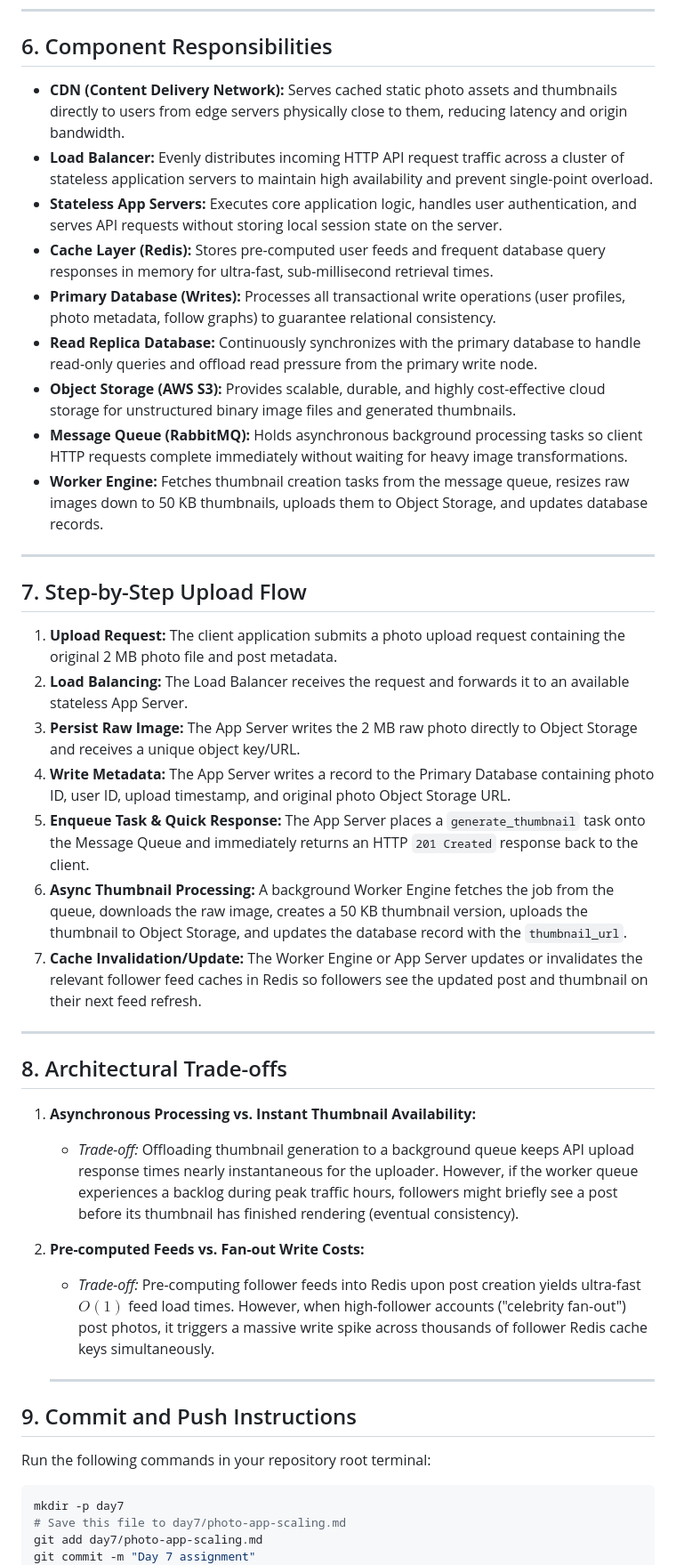
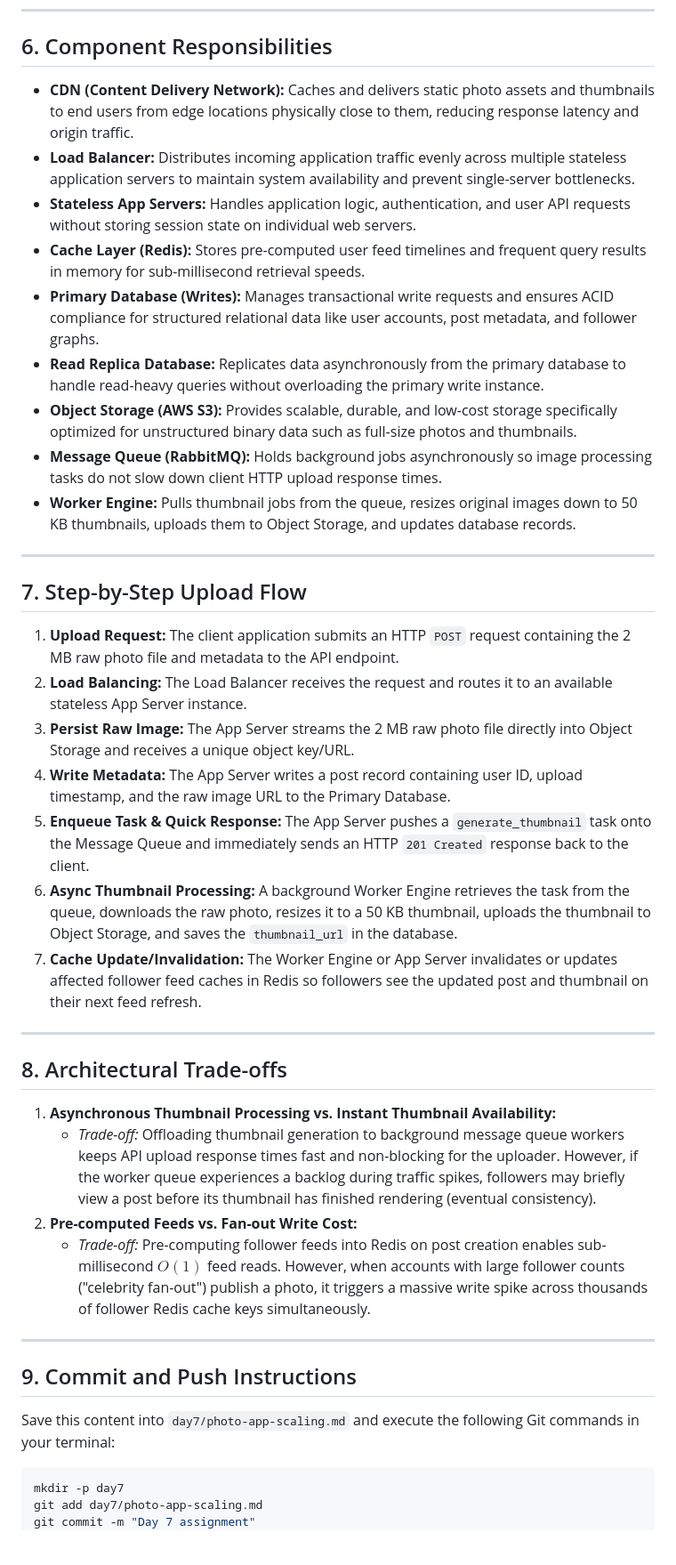
Before and after one commit to Chala-prog/web-foundations-days, a Markdown page: day7/photo-app-scaling.md, the part around one of its changes. Shown at 89% size. Drawn GitHub-style; blank space fills up the shorter version.

Commit message:
Day 7 assignment

````diff
--- a/day7/photo-app-scaling.md
+++ b/day7/photo-app-scaling.md
@@ -119,46 +119,45 @@ SnapShare is **read-heavy**, operating at a **50:1 Read-to-Write ratio** (500 fe
 
 ## 6. Component Responsibilities
 
-* **CDN (Content Delivery Network):** Serves cached static photo assets and thumbnails directly to users from edge servers physically close to them, reducing latency and origin bandwidth.
-* **Load Balancer:** Evenly distributes incoming HTTP API request traffic across a cluster of stateless application servers to maintain high availability and prevent single-point overload.
-* **Stateless App Servers:** Executes core application logic, handles user authentication, and serves API requests without storing local session state on the server.
-* **Cache Layer (Redis):** Stores pre-computed user feeds and frequent database query responses in memory for ultra-fast, sub-millisecond retrieval times.
-* **Primary Database (Writes):** Processes all transactional write operations (user profiles, photo metadata, follow graphs) to guarantee relational consistency.
-* **Read Replica Database:** Continuously synchronizes with the primary database to handle read-only queries and offload read pressure from the primary write node.
-* **Object Storage (AWS S3):** Provides scalable, durable, and highly cost-effective cloud storage for unstructured binary image files and generated thumbnails.
-* **Message Queue (RabbitMQ):** Holds asynchronous background processing tasks so client HTTP requests complete immediately without waiting for heavy image transformations.
-* **Worker Engine:** Fetches thumbnail creation tasks from the message queue, resizes raw images down to 50 KB thumbnails, uploads them to Object Storage, and updates database records.
+* **CDN (Content Delivery Network):** Caches and delivers static photo assets and thumbnails to end users from edge locations physically close to them, reducing response latency and origin traffic.
+* **Load Balancer:** Distributes incoming application traffic evenly across multiple stateless application servers to maintain system availability and prevent single-server bottlenecks.
+* **Stateless App Servers:** Handles application logic, authentication, and user API requests without storing session state on individual web servers.
+* **Cache Layer (Redis):** Stores pre-computed user feed timelines and frequent query results in memory for sub-millisecond retrieval speeds.
+* **Primary Database (Writes):** Manages transactional write requests and ensures ACID compliance for structured relational data like user accounts, post metadata, and follower graphs.
+* **Read Replica Database:** Replicates data asynchronously from the primary database to handle read-heavy queries without overloading the primary write instance.
+* **Object Storage (AWS S3):** Provides scalable, durable, and low-cost storage specifically optimized for unstructured binary data such as full-size photos and thumbnails.
+* **Message Queue (RabbitMQ):** Holds background jobs asynchronously so image processing tasks do not slow down client HTTP upload response times.
+* **Worker Engine:** Pulls thumbnail jobs from the queue, resizes original images down to 50 KB thumbnails, uploads them to Object Storage, and updates database records.
 
 ---
 
 ## 7. Step-by-Step Upload Flow
 
-1. **Upload Request:** The client application submits a photo upload request containing the original 2 MB photo file and post metadata.
-2. **Load Balancing:** The Load Balancer receives the request and forwards it to an available stateless App Server.
-3. **Persist Raw Image:** The App Server writes the 2 MB raw photo directly to Object Storage and receives a unique object key/URL.
-4. **Write Metadata:** The App Server writes a record to the Primary Database containing photo ID, user ID, upload timestamp, and original photo Object Storage URL.
-5. **Enqueue Task & Quick Response:** The App Server places a `generate_thumbnail` task onto the Message Queue and immediately returns an HTTP `201 Created` response back to the client.
-6. **Async Thumbnail Processing:** A background Worker Engine fetches the job from the queue, downloads the raw image, creates a 50 KB thumbnail version, uploads the thumbnail to Object Storage, and updates the database record with the `thumbnail_url`.
-7. **Cache Invalidation/Update:** The Worker Engine or App Server updates or invalidates the relevant follower feed caches in Redis so followers see the updated post and thumbnail on their next feed refresh.
+1. **Upload Request:** The client application submits an HTTP `POST` request containing the 2 MB raw photo file and metadata to the API endpoint.
+2. **Load Balancing:** The Load Balancer receives the request and routes it to an available stateless App Server instance.
+3. **Persist Raw Image:** The App Server streams the 2 MB raw photo file directly into Object Storage and receives a unique object key/URL.
+4. **Write Metadata:** The App Server writes a post record containing user ID, upload timestamp, and the raw image URL to the Primary Database.
+5. **Enqueue Task & Quick Response:** The App Server pushes a `generate_thumbnail` task onto the Message Queue and immediately sends an HTTP `201 Created` response back to the client.
+6. **Async Thumbnail Processing:** A background Worker Engine retrieves the task from the queue, downloads the raw photo, resizes it to a 50 KB thumbnail, uploads the thumbnail to Object Storage, and saves the `thumbnail_url` in the database.
+7. **Cache Update/Invalidation:** The Worker Engine or App Server invalidates or updates affected follower feed caches in Redis so followers see the updated post and thumbnail on their next feed refresh.
 
 ---
 
 ## 8. Architectural Trade-offs
 
-1. **Asynchronous Processing vs. Instant Thumbnail Availability:**
-   * *Trade-off:* Offloading thumbnail generation to a background queue keeps API upload response times nearly instantaneous for the uploader. However, if the worker queue experiences a backlog during peak traffic hours, followers might briefly see a post before its thumbnail has finished rendering (eventual consistency).
-2. **Pre-computed Feeds vs. Fan-out Write Costs:**
-   * *Trade-off:* Pre-computing follower feeds into Redis upon post creation yields ultra-fast $O(1)$ feed load times. However, when high-follower accounts ("celebrity fan-out") post photos, it triggers a massive write spike across thousands of follower Redis cache keys simultaneously.
+1. **Asynchronous Thumbnail Processing vs. Instant Thumbnail Availability:**
+   * *Trade-off:* Offloading thumbnail generation to background message queue workers keeps API upload response times fast and non-blocking for the uploader. However, if the worker queue experiences a backlog during traffic spikes, followers may briefly view a post before its thumbnail has finished rendering (eventual consistency).
+2. **Pre-computed Feeds vs. Fan-out Write Cost:**
+   * *Trade-off:* Pre-computing follower feeds into Redis on post creation enables sub-millisecond $O(1)$ feed reads. However, when accounts with large follower counts ("celebrity fan-out") publish a photo, it triggers a massive write spike across thousands of follower Redis cache keys simultaneously.
 
-   ---
+---
 
 ## 9. Commit and Push Instructions
 
-Run the following commands in your repository root terminal:
+Save this content into `day7/photo-app-scaling.md` and execute the following Git commands in your terminal:
 
 ```bash
 mkdir -p day7
-# Save this file to day7/photo-app-scaling.md
 git add day7/photo-app-scaling.md
 git commit -m "Day 7 assignment"
 git push origin main
````
Also changed, not shown: other parts of day7/photo-app-scaling.md (+12 -10 lines).
